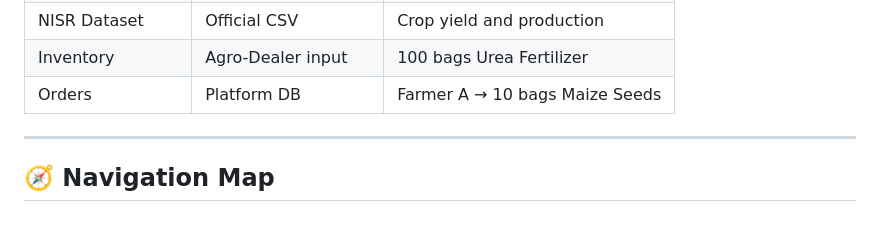
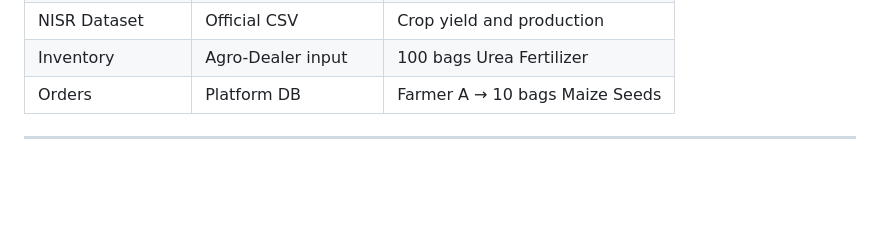
Before and after one commit to Niyonkuru-olivier/umuhuza, a Markdown page: README.md, the part around the change printed below. Drawn GitHub-style; blank space fills up the shorter version.

```diff
--- a/README.md
+++ b/README.md
@@ -197,5 +197,3 @@ The platform communicates:
 | Orders | Platform DB | Farmer A → 10 bags Maize Seeds |
 
 ---
-
-## 🧭 Navigation Map
```
Also changed, not shown: other parts of README.md (+3 -3 lines).
